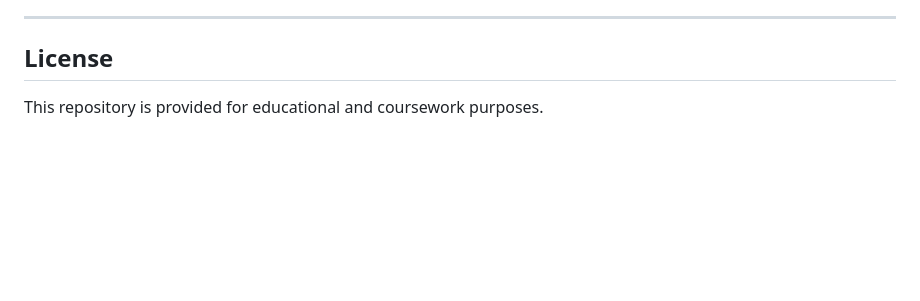
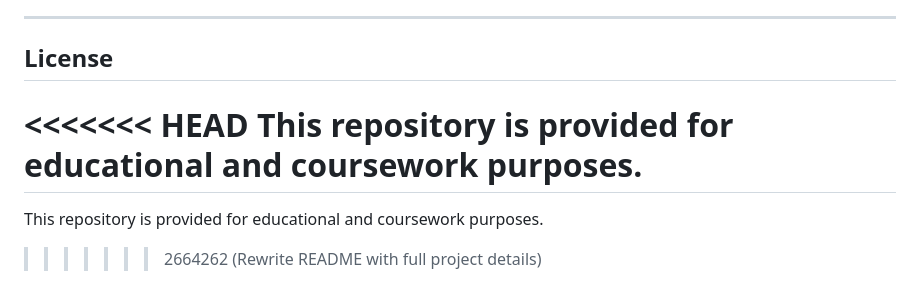
Before and after one commit to Jayden203/ToDoList, a Markdown page: README.md, the part around the change. Drawn GitHub-style; blank space fills up the shorter version.

```diff
--- a/README.md
+++ b/README.md
@@ -374,4 +374,8 @@ GitHub: https://github.com/Jayden203
 
 
 ## License
+<<<<<<< HEAD
 This repository is provided for educational and coursework purposes.
+=======
+This repository is provided for educational and coursework purposes.
+>>>>>>> 2664262 (Rewrite README with full project details)
```
